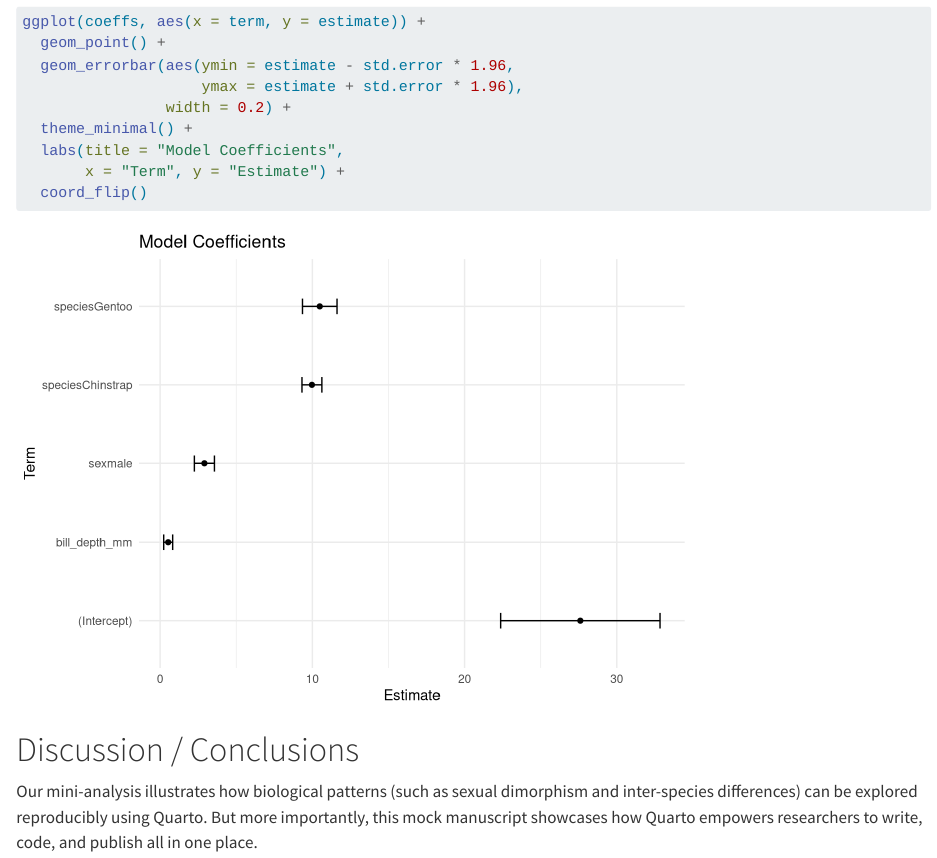
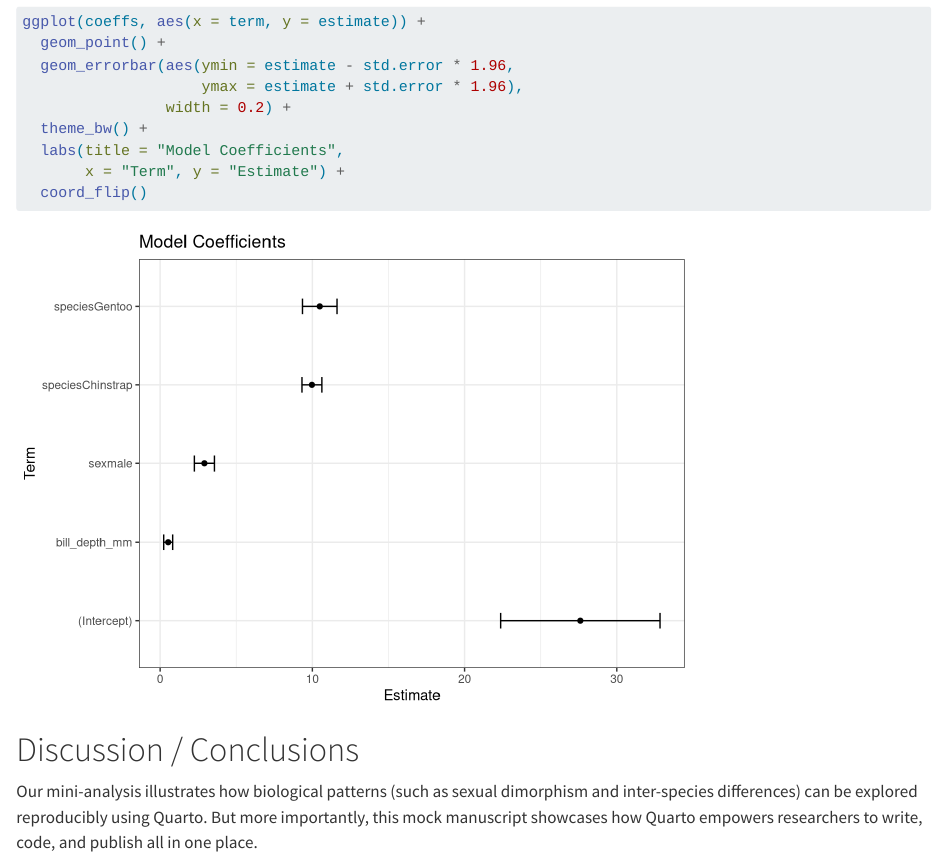
Before and after one commit to SORTEE/CodeClub, a Quarto document (20250512_notebook-to-paper/index.qmd): the page in a window 1100 px wide, from 2550 px down. Rendered offline with R 4.5, knitr and Pandoc in place of Quarto, with nearby package versions; a font, style sheet, LaTeX package, included part or bibliography that could not be used is replaced or left out.

Commit message:
changed qmd

```diff
--- a/20250512_notebook-to-paper/index.qmd
+++ b/20250512_notebook-to-paper/index.qmd
@@ -48,7 +48,7 @@ ggplot(coeffs, aes(x = term, y = estimate)) +
   geom_errorbar(aes(ymin = estimate - std.error * 1.96,
                     ymax = estimate + std.error * 1.96),
                 width = 0.2) +
-  theme_minimal() +
+  theme_bw() +
   labs(title = "Model Coefficients",
        x = "Term", y = "Estimate") +
   coord_flip()
```
